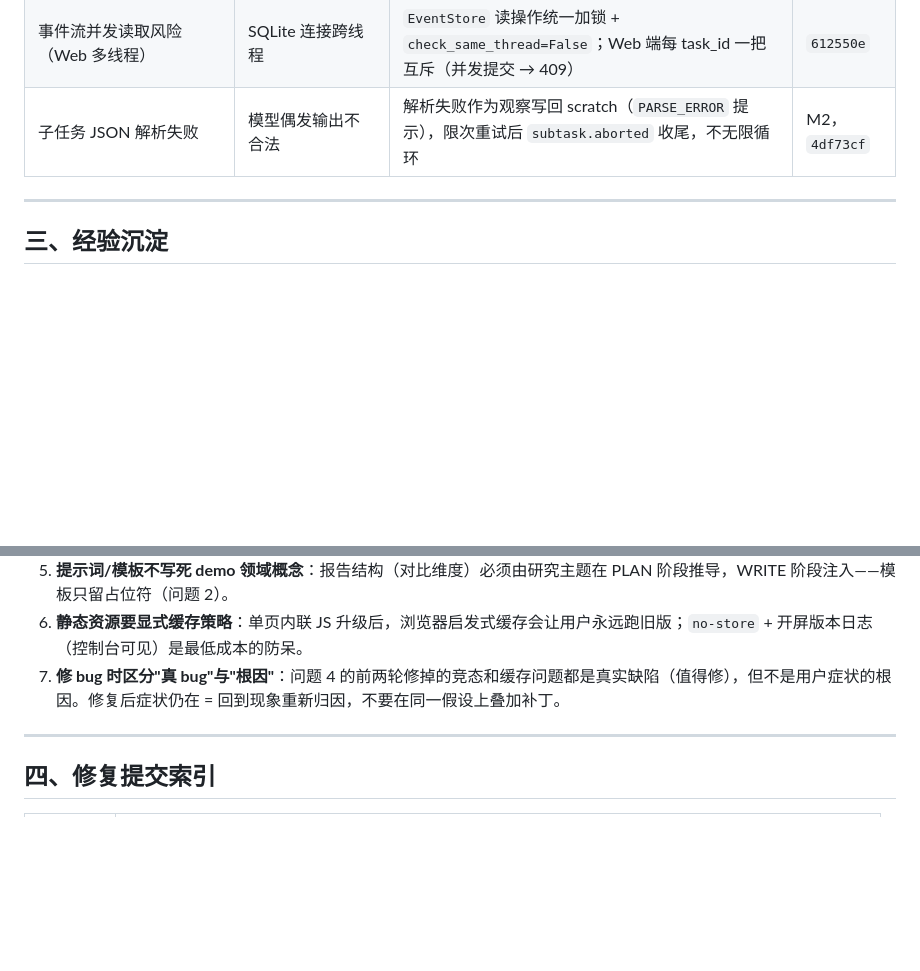
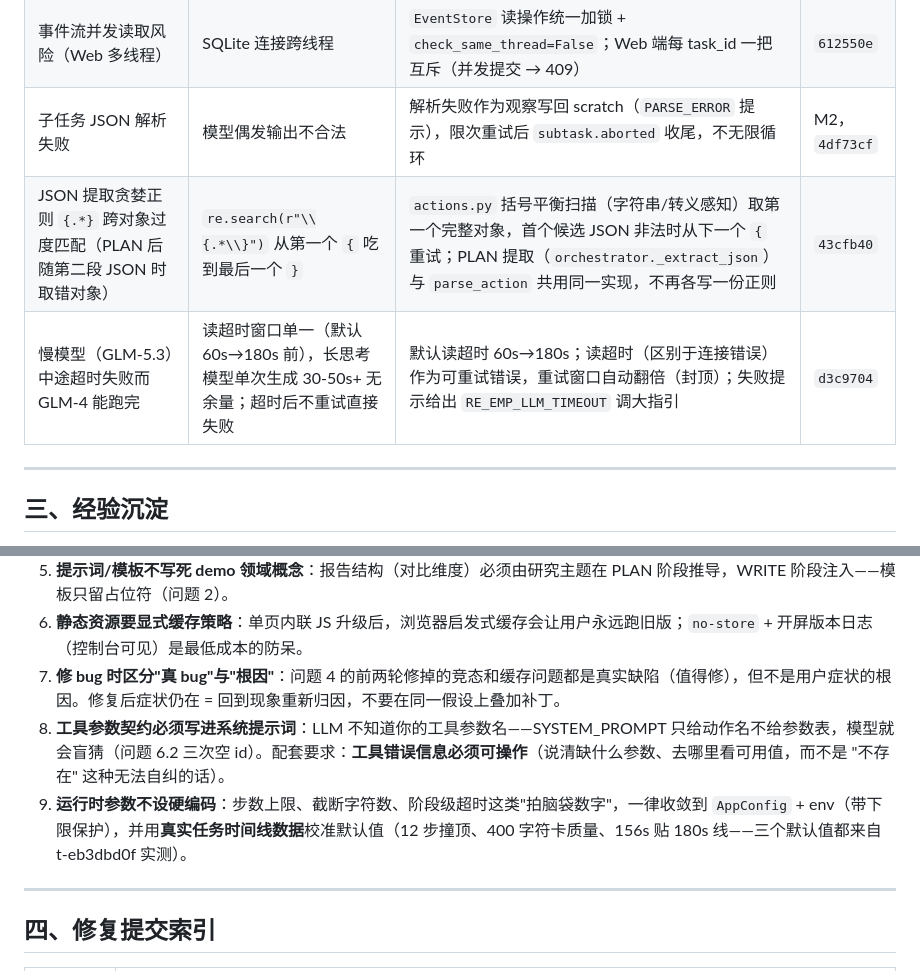
Before and after one commit to 2529501194/digital-worker-agent, a Markdown page: docs/问题复盘.md, 2 parts joined by grey strips. Rendered like a GitHub page; blank space fills up the shorter version.

```diff
--- a/docs/问题复盘.md
+++ b/docs/问题复盘.md
@@ -79,6 +94,8 @@
 | `HEAD /` 返回 501 | handler 只实现了 GET/POST | 补 `do_HEAD`（同路由不写正文） | `5aa9872` |
 | 事件流并发读取风险（Web 多线程） | SQLite 连接跨线程 | `EventStore` 读操作统一加锁 + `check_same_thread=False`；Web 端每 task_id 一把互斥（并发提交 → 409） | `612550e` |
 | 子任务 JSON 解析失败 | 模型偶发输出不合法 | 解析失败作为观察写回 scratch（`PARSE_ERROR` 提示），限次重试后 `subtask.aborted` 收尾，不无限循环 | M2，`4df73cf` |
+| JSON 提取贪婪正则 `{.*}` 跨对象过度匹配（PLAN 后随第二段 JSON 时取错对象） | `re.search(r"\\{.*\\}")` 从第一个 `{` 吃到最后一个 `}` | `actions.py` 括号平衡扫描（字符串/转义感知）取第一个完整对象，首个候选 JSON 非法时从下一个 `{` 重试；PLAN 提取（`orchestrator._extract_json`）与 `parse_action` 共用同一实现，不再各写一份正则 | `43cfb40` |
+| 慢模型（GLM-5.3）中途超时失败而 GLM-4 能跑完 | 读超时窗口单一（默认 60s→180s 前），长思考模型单次生成 30-50s+ 无余量；超时后不重试直接失败 | 默认读超时 60s→180s；读超时（区别于连接错误）作为可重试错误，重试窗口自动翻倍（封顶）；失败提示给出 `RE_EMP_LLM_TIMEOUT` 调大指引 | `d3c9704` |
 
 ---
 
@@ -91,6 +108,8 @@
 5. **提示词/模板不写死 demo 领域概念**：报告结构（对比维度）必须由研究主题在 PLAN 阶段推导，WRITE 阶段注入——模板只留占位符（问题 2）。
 6. **静态资源要显式缓存策略**：单页内联 JS 升级后，浏览器启发式缓存会让用户永远跑旧版；`no-store` + 开屏版本日志（控制台可见）是最低成本的防呆。
 7. **修 bug 时区分"真 bug"与"根因"**：问题 4 的前两轮修掉的竞态和缓存问题都是真实缺陷（值得修），但不是用户症状的根因。修复后症状仍在 = 回到现象重新归因，不要在同一假设上叠加补丁。
+8. **工具参数契约必须写进系统提示词**：LLM 不知道你的工具参数名——SYSTEM_PROMPT 只给动作名不给参数表，模型就会盲猜（问题 6.2 三次空 id）。配套要求：**工具错误信息必须可操作**（说清缺什么参数、去哪里看可用值，而不是 "不存在" 这种无法自纠的话）。
+9. **运行时参数不设硬编码**：步数上限、截断字符数、阶段级超时这类"拍脑袋数字"，一律收敛到 `AppConfig` + env（带下限保护），并用**真实任务时间线数据**校准默认值（12 步撞顶、400 字符卡质量、156s 贴 180s 线——三个默认值都来自 t-eb3dbd0f 实测）。
 
 ---
 
```
Also changed, not shown: other parts of docs/问题复盘.md (+22 -1 lines).
